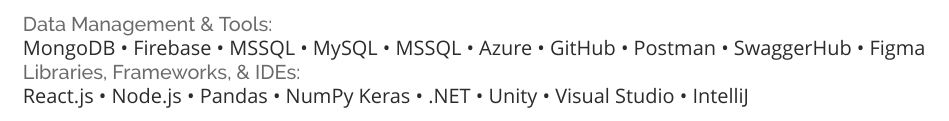
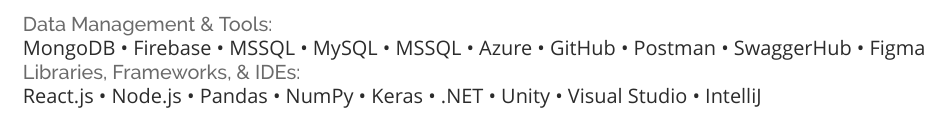
Before and after one commit to cirillojon/LaTeX-Resume, a LaTeX CV (Resume.tex): part of page 2 of 2, cut so that both start at the same text. Compiled offline with XeLaTeX; a missing font is replaced by an installed copy or a similar font.

Commit message:
Update Resume.tex

```diff
--- a/Resume.tex
+++ b/Resume.tex
@@ -121,7 +121,7 @@
 MongoDB \textbullet{} Firebase \textbullet{} MSSQL \textbullet{} MySQL \textbullet{} MSSQL \textbullet{} Azure \textbullet{} GitHub
  \textbullet{} Postman \textbullet{} SwaggerHub \textbullet{} Figma\\
 \location{Libraries, Frameworks, \& IDEs:}
-React.js \textbullet{} Node.js \textbullet{} Pandas \textbullet{} NumPy
+React.js \textbullet{} Node.js \textbullet{} Pandas \textbullet{} NumPy \textbullet{}
 Keras \textbullet{} .NET \textbullet{} Unity \textbullet{} Visual Studio \textbullet{} IntelliJ
 \sectionsep
 
```
